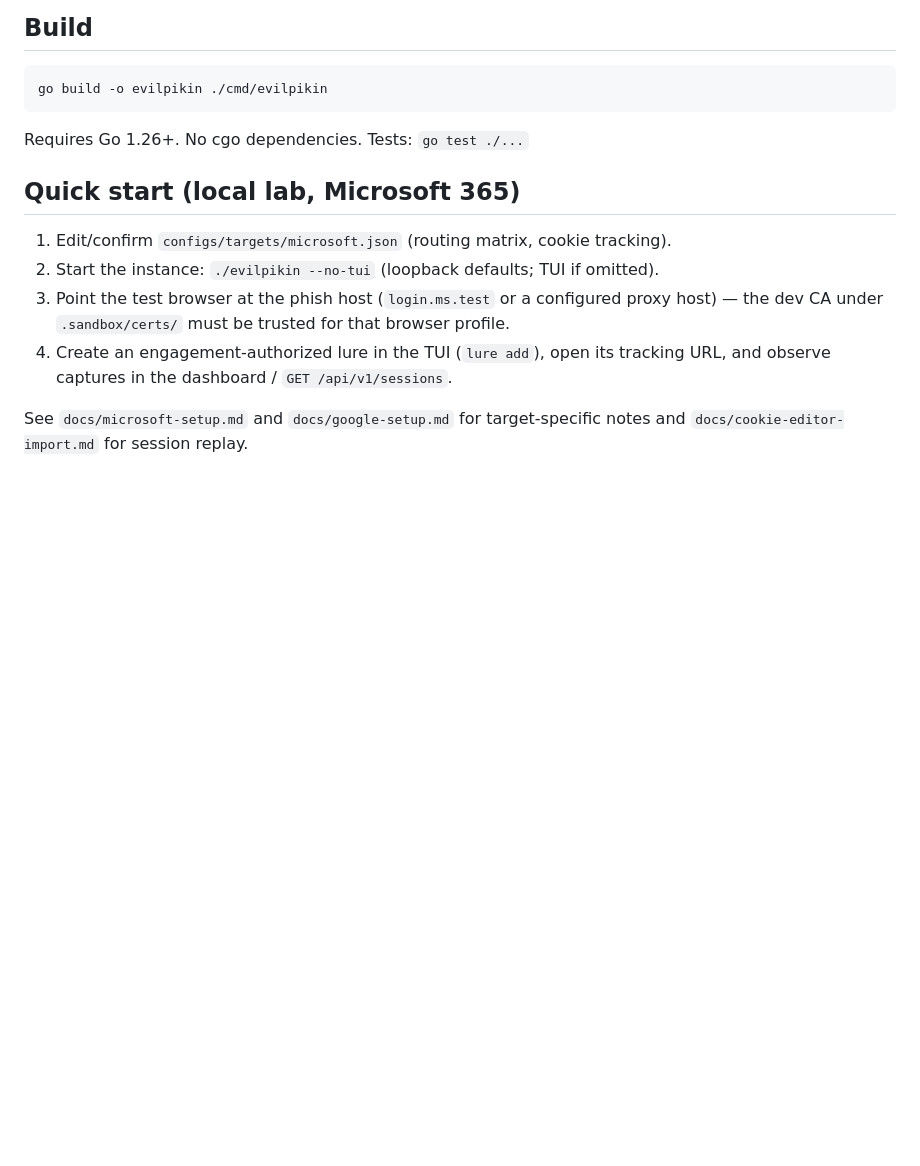
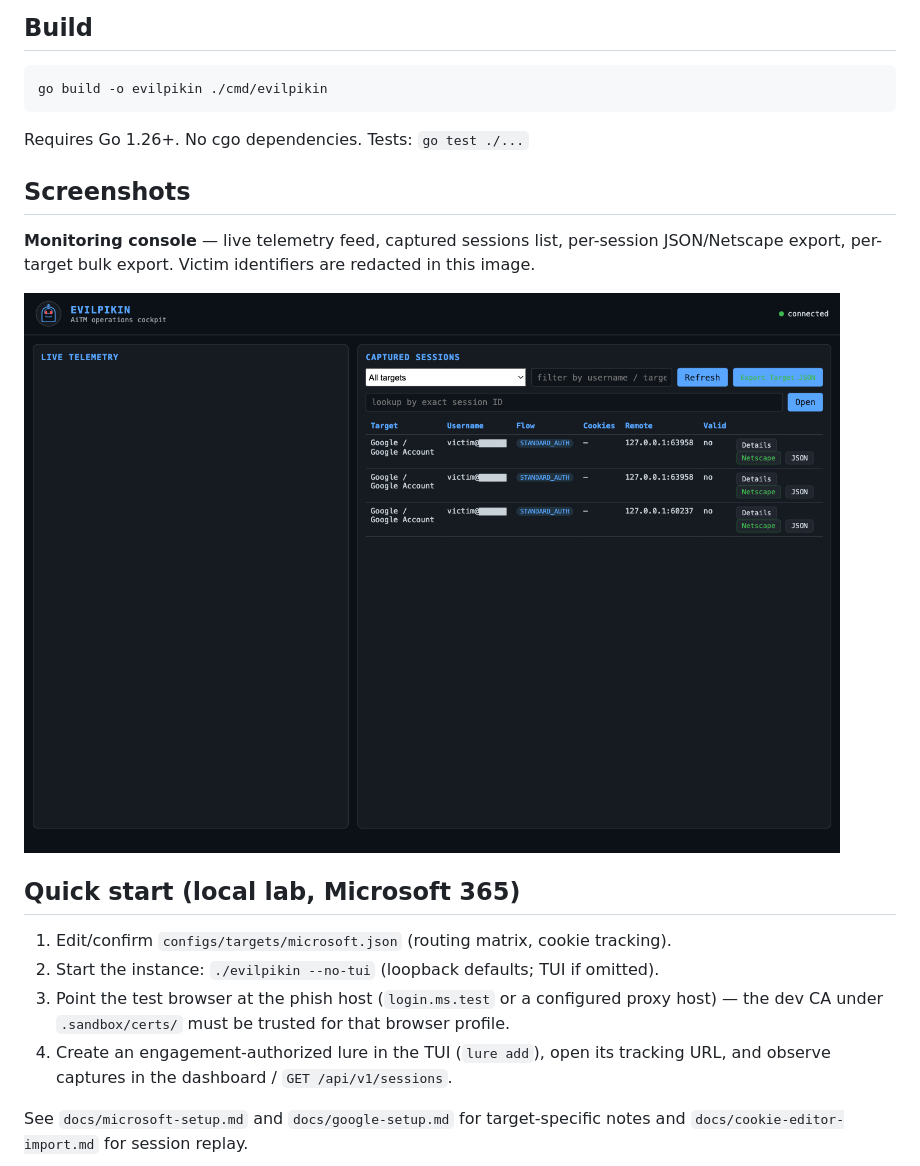
Before and after one commit to UncleT-cyber/evilpikin, a Markdown page: README.md, the part around the change. Drawn GitHub-style; pictures changed too: docs/screenshots/dashboard.png (added); blank space fills up the shorter version.

```diff
--- a/README.md
+++ b/README.md
@@ -69,8 +69,13 @@ go build -o evilpikin ./cmd/evilpikin
 
 Requires Go 1.26+. No cgo dependencies. Tests: `go test ./...`
 
+## Screenshots
+
+**Monitoring console** — live telemetry feed, captured sessions list, per-session JSON/Netscape export, per-target bulk export. Victim identifiers are redacted in this image.
+
+![EvilPikin monitoring console](docs/screenshots/dashboard.png)
+
 ## Quick start (local lab, Microsoft 365)
-
 1. Edit/confirm `configs/targets/microsoft.json` (routing matrix, cookie tracking).
 2. Start the instance: `./evilpikin --no-tui` (loopback defaults; TUI if omitted).
 3. Point the test browser at the phish host (`login.ms.test` or a configured proxy host) — the dev CA under `.sandbox/certs/` must be trusted for that browser profile.
```
Also changed, not shown: 3 other files.
